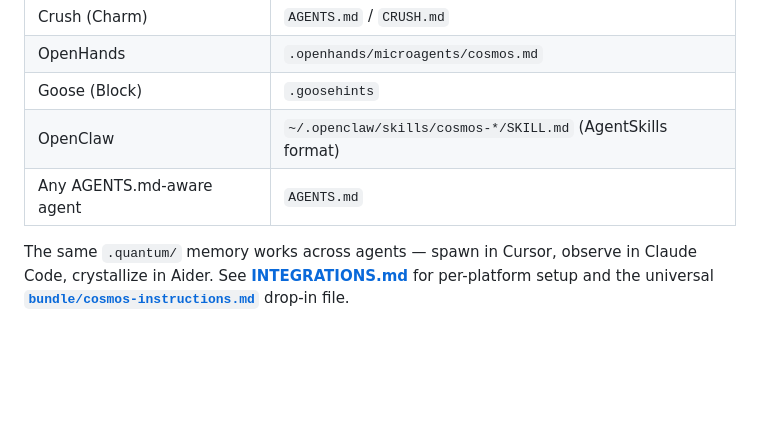
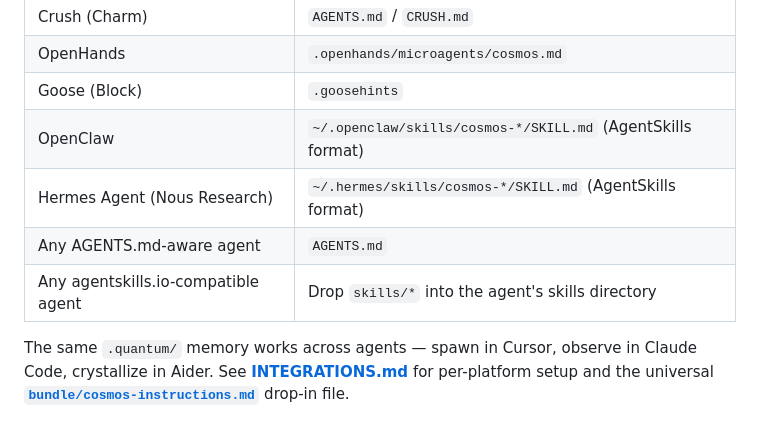
Before and after one commit to hyuniiiv/cosmos-vibe, a Markdown page: README.md, the part around the change. Rendered like a GitHub page; blank space fills up the shorter version.

```diff
--- a/README.md
+++ b/README.md
@@ -136,7 +136,9 @@ QuantumAgent's core is platform-neutral markdown. The same workflows run in **an
 | OpenHands | `.openhands/microagents/cosmos.md` |
 | Goose (Block) | `.goosehints` |
 | OpenClaw | `~/.openclaw/skills/cosmos-*/SKILL.md` (AgentSkills format) |
+| Hermes Agent (Nous Research) | `~/.hermes/skills/cosmos-*/SKILL.md` (AgentSkills format) |
 | Any AGENTS.md-aware agent | `AGENTS.md` |
+| Any agentskills.io-compatible agent | Drop `skills/*` into the agent's skills directory |
 
 The same `.quantum/` memory works across agents — spawn in Cursor, observe in Claude Code, crystallize in Aider. See **[INTEGRATIONS.md](INTEGRATIONS.md)** for per-platform setup and the universal **[`bundle/cosmos-instructions.md`](bundle/cosmos-instructions.md)** drop-in file.
 
```
Also changed, not shown: CHANGELOG.md (+20 -0 lines), INTEGRATIONS.md (+40 -0 lines).
